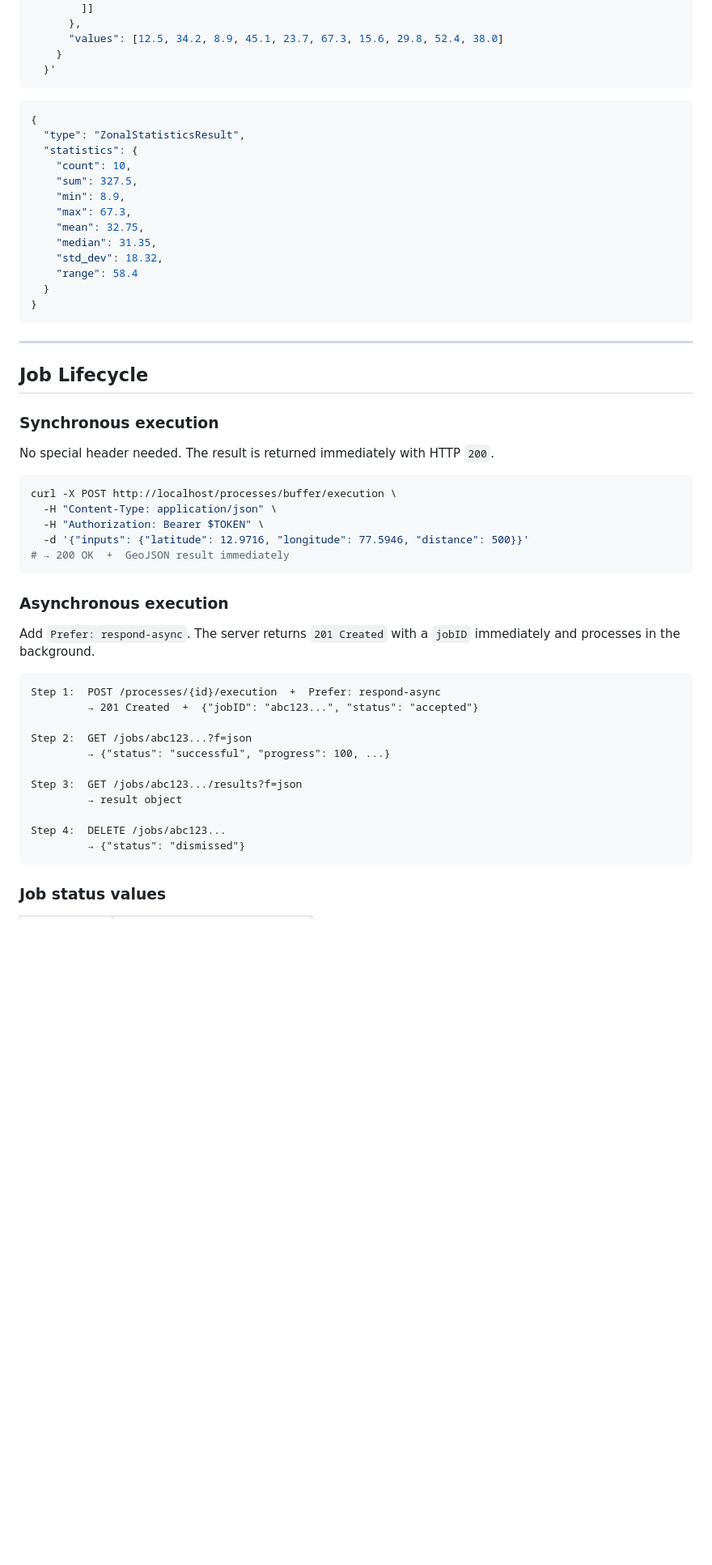
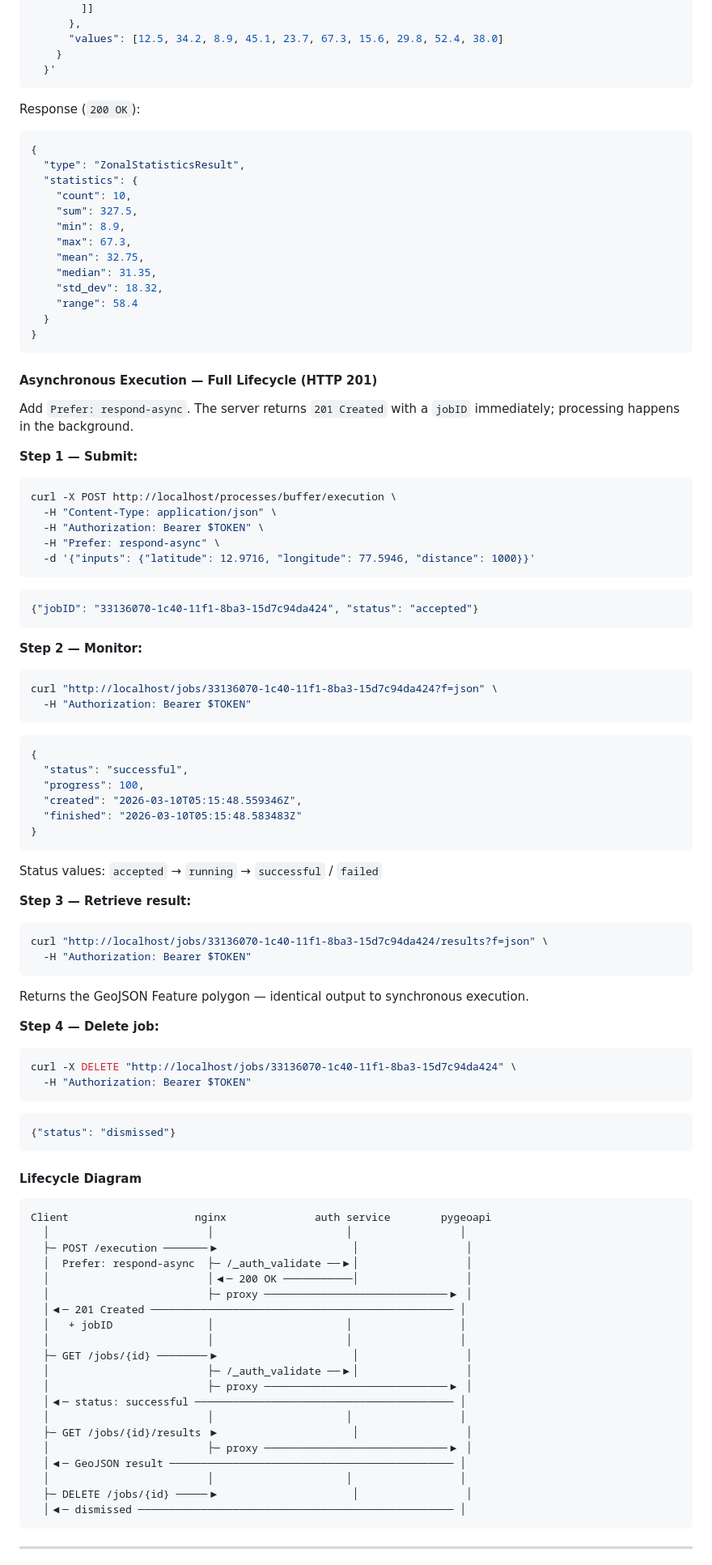
Before and after one commit to PranavAngrish/OGC-API---Processes, a Markdown page: README.md, the part around one of its changes. Shown at 81% size. Drawn GitHub-style; blank space fills up the shorter version.

````diff
--- a/README.md
+++ b/README.md
@@ -351,6 +385,7 @@ curl -X POST http://localhost/processes/zonal-stats/execution \
   }'
 ```
 
+Response (`200 OK`):
 ```json
 {
   "type": "ZonalStatisticsResult",
@@ -367,39 +402,79 @@ curl -X POST http://localhost/processes/zonal-stats/execution \
 }
 ```
 
----
+#### Asynchronous Execution — Full Lifecycle (HTTP 201)
 
-## Job Lifecycle
+Add `Prefer: respond-async`. The server returns `201 Created` with a `jobID` immediately; processing happens in the background.
 
-### Synchronous execution
-
-No special header needed. The result is returned immediately with HTTP `200`.
-
+**Step 1 — Submit:**
 ```bash
 curl -X POST http://localhost/processes/buffer/execution \
   -H "Content-Type: application/json" \
   -H "Authorization: Bearer $TOKEN" \
-  -d '{"inputs": {"latitude": 12.9716, "longitude": 77.5946, "distance": 500}}'
-# → 200 OK  +  GeoJSON result immediately
+  -H "Prefer: respond-async" \
+  -d '{"inputs": {"latitude": 12.9716, "longitude": 77.5946, "distance": 1000}}'
+```
+```json
+{"jobID": "33136070-1c40-11f1-8ba3-15d7c94da424", "status": "accepted"}
 ```
 
-### Asynchronous execution
+**Step 2 — Monitor:**
+```bash
+curl "http://localhost/jobs/33136070-1c40-11f1-8ba3-15d7c94da424?f=json" \
+  -H "Authorization: Bearer $TOKEN"
+```
+```json
+{
+  "status": "successful",
+  "progress": 100,
+  "created": "2026-03-10T05:15:48.559346Z",
+  "finished": "2026-03-10T05:15:48.583483Z"
+}
+```
 
-Add `Prefer: respond-async`. The server returns `201 Created` with a `jobID` immediately and processes in the background.
+Status values: `accepted` → `running` → `successful` / `failed`
+
+**Step 3 — Retrieve result:**
+```bash
+curl "http://localhost/jobs/33136070-1c40-11f1-8ba3-15d7c94da424/results?f=json" \
+  -H "Authorization: Bearer $TOKEN"
+```
+
+Returns the GeoJSON Feature polygon — identical output to synchronous execution.
+
+**Step 4 — Delete job:**
+```bash
+curl -X DELETE "http://localhost/jobs/33136070-1c40-11f1-8ba3-15d7c94da424" \
+  -H "Authorization: Bearer $TOKEN"
+```
+```json
+{"status": "dismissed"}
+```
+
+#### Lifecycle Diagram
 
 ```
-Step 1:  POST /processes/{id}/execution  +  Prefer: respond-async
-         → 201 Created  +  {"jobID": "abc123...", "status": "accepted"}
-
-Step 2:  GET /jobs/abc123...?f=json
-         → {"status": "successful", "progress": 100, ...}
-
-Step 3:  GET /jobs/abc123.../results?f=json
-         → result object
-
-Step 4:  DELETE /jobs/abc123...
-         → {"status": "dismissed"}
+Client                    nginx              auth service        pygeoapi
+  │                         │                     │                 │
+  ├─ POST /execution ───────▶                     │                 │
+  │  Prefer: respond-async  ├─ /_auth_validate ──▶│                 │
+  │                         │◀─ 200 OK ───────────│                 │
+  │                         ├─ proxy ─────────────────────────────▶ │
+  │◀─ 201 Created ──────────────────────────────────────────────── │
+  │   + jobID               │                     │                 │
+  │                         │                     │                 │
+  ├─ GET /jobs/{id} ────────▶                     │                 │
+  │                         ├─ /_auth_validate ──▶│                 │
+  │                         ├─ proxy ─────────────────────────────▶ │
+  │◀─ status: successful ───────────────────────────────────────── │
+  │                         │                     │                 │
+  ├─ GET /jobs/{id}/results ▶                     │                 │
+  │                         ├─ proxy ─────────────────────────────▶ │
+  │◀─ GeoJSON result ───────────────────────────────────────────── │
+  │                         │                     │                 │
+  ├─ DELETE /jobs/{id} ─────▶                     │                 │
+  │◀─ dismissed ────────────────────────────────────────────────── │
 ```
 
-### Job status values
+---
 
````
Also changed, not shown: other parts of README.md (+308 -337 lines).
